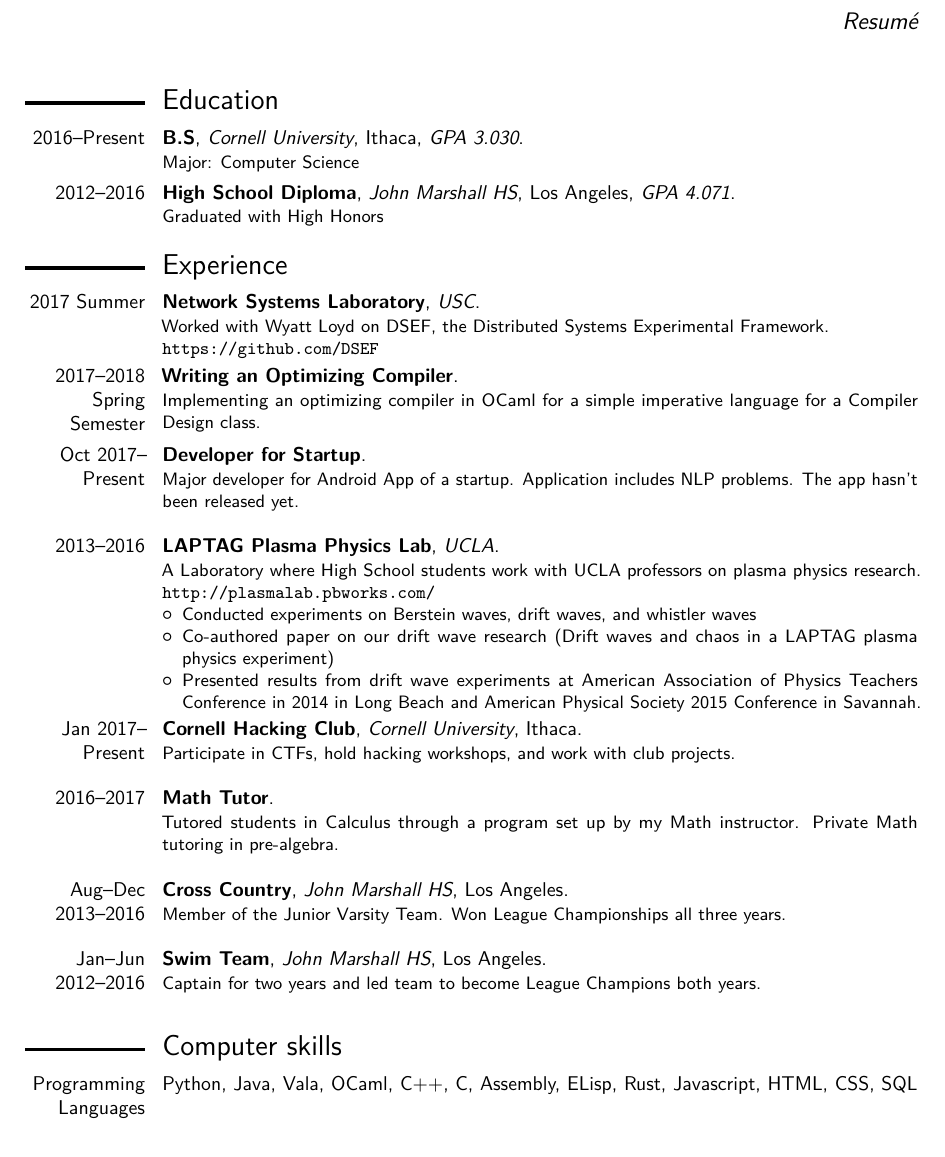
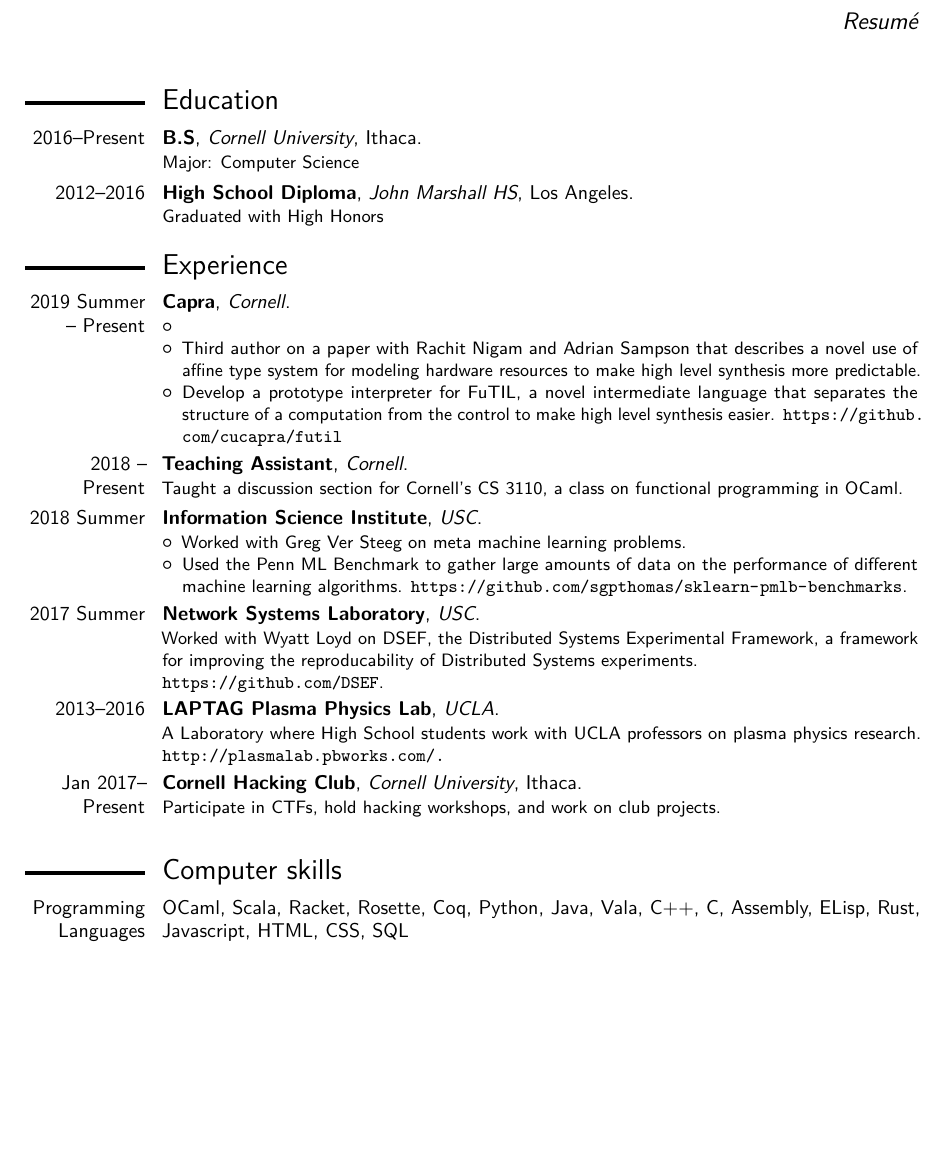
Before and after one commit to sgpthomas/resume, a LaTeX CV (resume.tex): part of the page, cut so that both start at the same text. Compiled offline with pdfLaTeX.

Commit message:
upate resume

```diff
--- a/resume.tex
+++ b/resume.tex
@@ -39,29 +39,57 @@
 \makecvtitle
 
 \section{Education}
-\cventry{2016--Present}{B.S}{Cornell University}{Ithaca}{\textit{GPA 3.030}}{Major: Computer Science}  % arguments 3 to 6 can be left empty
-\cventry{2012--2016}{High School Diploma}{John Marshall HS}{Los Angeles}{\textit{GPA 4.071}}{Graduated with High Honors}
+\cventry{2016--Present}{B.S}{Cornell University}{Ithaca}{}{Major: Computer Science}  % arguments 3 to 6 can be left empty
+\cventry{2012--2016}{High School Diploma}{John Marshall HS}{Los Angeles}{}{Graduated with High Honors}
 
 \section{Experience}
-\cventry{2017 Summer}{Network Systems Laboratory}{USC}{}{}{Worked with Wyatt Loyd on DSEF, the Distributed Systems Experimental Framework.\newline
-\url{https://github.com/DSEF}}
-\cventry{2017--2018 Spring Semester}{Writing an Optimizing Compiler}{}{}{}{Implementing an optimizing compiler in OCaml for a simple imperative language for a Compiler Design class.}
-\cventry{Oct 2017-- Present}{Developer for Startup}{}{}{}{Major developer for Android App of a startup. Application includes NLP problems. The app hasn't been released yet.\newline}
+\cventry{2019 Summer -- Present}{Capra}{Cornell}{}{}{
+  \begin{itemize}
+    \item
+    \item Third author on a paper with Rachit Nigam and Adrian Sampson that
+      describes a novel use of affine type system for modeling hardware
+      resources to make high level synthesis more predictable.
+    \item Develop a prototype interpreter for FuTIL, a novel intermediate
+      language that separates the structure of a computation from the control to
+      make high level synthesis easier. \url{https://github.com/cucapra/futil}
+    % \item Working with Adrian Sampson on FuTIL, an intermediate language for
+    %   hardware compilation.
+  \end{itemize}
+}
+\cventry{2018 -- Present}{Teaching Assistant}{Cornell}{}{}{Taught a discussion
+  section for Cornell's CS 3110, a class on functional programming in OCaml.}
+\cventry{2018 Summer}{Information Science Institute}{USC}{}{}{
+  \begin{itemize}
+  \item Worked with Greg Ver Steeg on meta machine learning problems.
+  \item Used the Penn ML Benchmark to gather large amounts of data on the
+    performance of different machine learning algorithms.
+    \url{https://github.com/sgpthomas/sklearn-pmlb-benchmarks}.
+  \end{itemize}
+  }
+\cventry{2017 Summer}{Network Systems Laboratory}{USC}{}{}{Worked with Wyatt
+  Loyd on DSEF, the Distributed Systems Experimental Framework, a framework for
+  improving the reproducability of Distributed Systems experiments.\newline
+\url{https://github.com/DSEF}.}
+% \cventry{2017--2018 Spring Semester}{Writing an Optimizing Compiler}{}{}{}{Implementing an optimizing compiler in OCaml for a simple imperative language for a Compiler Design class.}
+% \cventry{Oct 2017-- Present}{Developer for Startup}{}{}{}{Major developer for Android App of a startup. Application includes NLP problems. The app hasn't been released yet.\newline}
 \cventry{2013--2016}{LAPTAG Plasma Physics Lab}{UCLA}{}{}{A Laboratory where High School students work with UCLA professors on plasma physics research.
-\url{http://plasmalab.pbworks.com/}%
-\begin{itemize}%
-\item Conducted experiments on Berstein waves, drift waves, and whistler waves
-\item Co-authored paper on our drift wave research (Drift waves and chaos in a LAPTAG plasma physics experiment)
-\item Presented results from drift wave experiments at American Association of Physics Teachers Conference in 2014 in Long Beach and American Physical Society 2015 Conference in
-Savannah.
-\end{itemize}}
-\cventry{Jan 2017-- Present}{Cornell Hacking Club}{Cornell University}{Ithaca}{}{Participate in CTFs, hold hacking workshops, and work with club projects.\newline} % Cornell Hacking Club
-\cventry{2016--2017}{Math Tutor}{}{}{}{Tutored students in Calculus through a program set up by my Math instructor. Private Math tutoring in pre-algebra.\newline} % Math Tutor
-\cventry{Aug--Dec 2013--2016}{Cross Country}{John Marshall HS}{Los Angeles}{}{Member of the Junior Varsity Team. Won League Championships all three years.\newline} % HS Cross Country
-\cventry{Jan--Jun 2012--2016}{Swim Team}{John Marshall HS}{Los Angeles}{}{Captain for two years and led team to become League Champions both years.\newline} % HS Swim Team Captain
+\url{http://plasmalab.pbworks.com/.}%
+% \begin{itemize}%
+% \item Conducted experiments on Berstein waves, drift waves, and whistler waves
+% \item Co-authored paper on our drift wave research (Drift waves and chaos in a LAPTAG plasma physics experiment)
+% \item Presented results from drift wave experiments at American Association of Physics Teachers Conference in 2014 in Long Beach and American Physical Society 2015 Conference in
+% Savannah.
+% \end{itemize}
+}
+\cventry{Jan 2017-- Present}{Cornell Hacking Club}{Cornell
+  University}{Ithaca}{}{Participate in CTFs, hold hacking workshops, and work on
+  club projects.\newline} % Cornell Hacking Club
+% \cventry{2016--2017}{Math Tutor}{}{}{}{Tutored students in Calculus through a program set up by my Math instructor. Private Math tutoring in pre-algebra.\newline} % Math Tutor
+% \cventry{Aug--Dec 2013--2016}{Cross Country}{John Marshall HS}{Los Angeles}{}{Member of the Junior Varsity Team. Won League Championships all three years.\newline} % HS Cross Country
+% \cventry{Jan--Jun 2012--2016}{Swim Team}{John Marshall HS}{Los Angeles}{}{Captain for two years and led team to become League Champions both years.\newline} % HS Swim Team Captain
 
 \section{Computer skills}
-\cvitem{Programming Languages}{Python, Java, Vala, OCaml, C++, C, Assembly, ELisp, Rust, Javascript, HTML, CSS, SQL}
+\cvitem{Programming Languages}{OCaml, Scala, Racket, Rosette, Coq, Python, Java, Vala, C++, C, Assembly, ELisp, Rust, Javascript, HTML, CSS, SQL}
 \end{document}
 
 
```
Also changed, not shown: resume.pdf.
